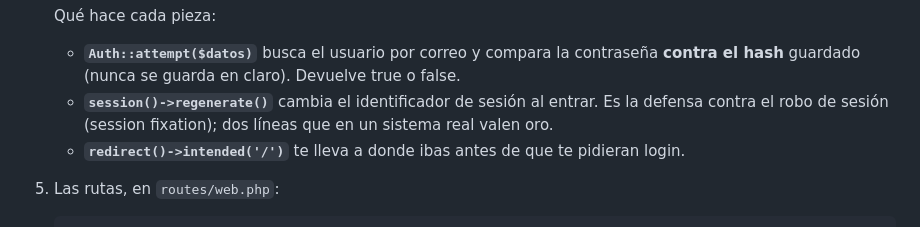
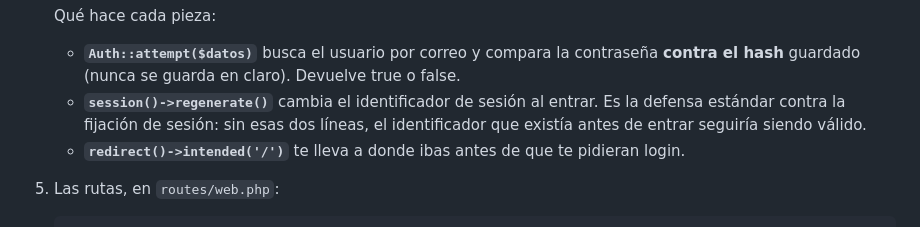
Before and after one commit to CristianHMartinez/curso2, a Markdown page: ejercicios/sesion3/01-login-minimo.md, the part around the change. Rendered like a GitHub page.

````diff
--- a/ejercicios/sesion3/01-login-minimo.md
+++ b/ejercicios/sesion3/01-login-minimo.md
@@ -79,7 +79,7 @@ La tabla `users` existe desde que nació tu proyecto (viene en el esqueleto de L
    ```
    Qué hace cada pieza:
    - **`Auth::attempt($datos)`** busca el usuario por correo y compara la contraseña **contra el hash** guardado (nunca se guarda en claro). Devuelve true o false.
-   - **`session()->regenerate()`** cambia el identificador de sesión al entrar. Es la defensa contra el robo de sesión (session fixation); dos líneas que en un sistema real valen oro.
+   - **`session()->regenerate()`** cambia el identificador de sesión al entrar. Es la defensa estándar contra la fijación de sesión: sin esas dos líneas, el identificador que existía antes de entrar seguiría siendo válido.
    - **`redirect()->intended('/')`** te lleva a donde ibas antes de que te pidieran login.
 
 5. Las rutas, en `routes/web.php`:
````
